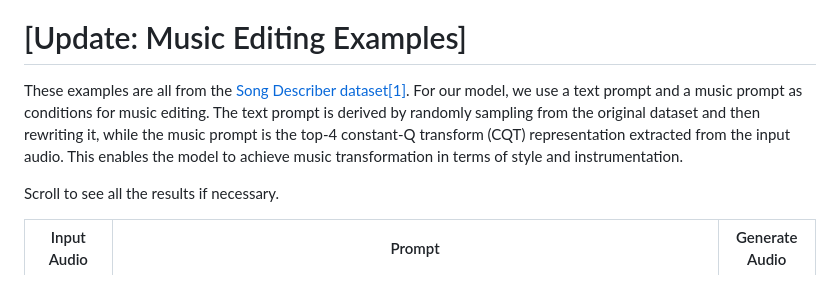
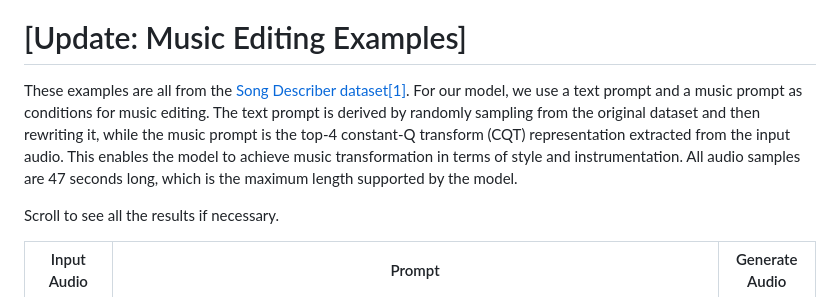
Before and after one commit to stable-audio-control/stable-audio-control.github.io, a Markdown page: index.md, the part around the change. Rendered like a GitHub page.

Commit message:
add info of length

```diff
--- a/index.md
+++ b/index.md
@@ -31,7 +31,7 @@ Experiments have been performed on text-to-music generation and music-style tran
 
 # [Update: Music Editing Examples]
 
-These examples are all from the [Song Describer dataset](https://github.com/mulab-mir/song-describer-dataset)<a href="#note1" id="note1ref">[1]</a>. For our model, we use a text prompt and a music prompt as conditions for music editing. The text prompt is derived by randomly sampling from the original dataset and then rewriting it, while the music prompt is the top-4 constant-Q transform (CQT) representation extracted from the input audio. This enables the model to achieve music transformation in terms of style and instrumentation.
+These examples are all from the [Song Describer dataset](https://github.com/mulab-mir/song-describer-dataset)<a href="#note1" id="note1ref">[1]</a>. For our model, we use a text prompt and a music prompt as conditions for music editing. The text prompt is derived by randomly sampling from the original dataset and then rewriting it, while the music prompt is the top-4 constant-Q transform (CQT) representation extracted from the input audio. This enables the model to achieve music transformation in terms of style and instrumentation. All audio samples are 47 seconds long, which is the maximum length supported by the model.
 
 Scroll to see all the results if necessary.
 
```
